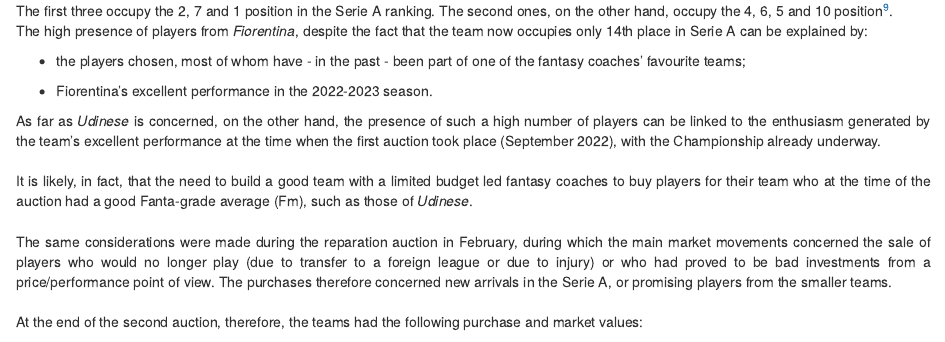
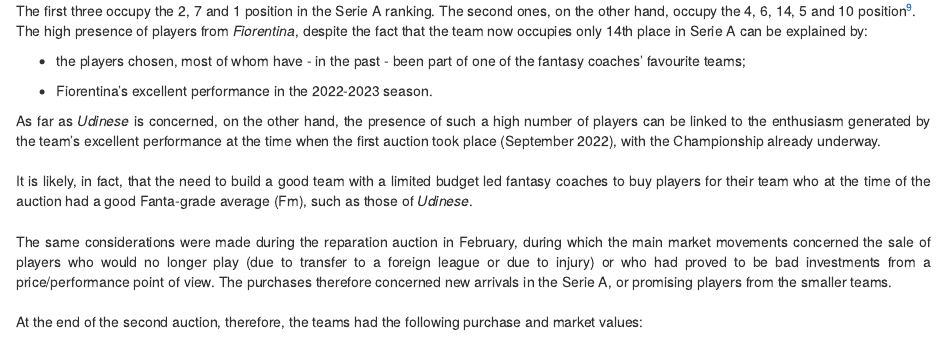
Before and after one commit to altreameriche/mvleague, an R Markdown document (MV_league.Rmd): the page in a window 1100 px wide, from 1990 px down. Rendered offline with R 4.5, knitr and Pandoc, with nearby package versions; drawn as R Markdown's standard HTML page in place of the format the file asks for; some code elsewhere in the file could not run offline.

Commit message:
Update MV_league.Rmd

````diff
--- a/MV_league.Rmd
+++ b/MV_league.Rmd
@@ -122,7 +122,7 @@ Already from the map you can see that most of the players belong:
 
 ```
 
-In fact, the most represented teams are *Inter*, *Juventus* and *Napoli*, followed by *Milan*, *Atalanta*, *Fiorentina*, *Lazio* and *Udinese*.<br> The first three occupy the 2, 7 and 1 position in the Serie A ranking. The second ones, on the other hand, occupy the 4, 6, 5 and 10 position[^9].<br> The high presence of players from *Fiorentina*, despite the fact that the team now occupies only 14th place in Serie A can be explained by:
+In fact, the most represented teams are *Inter*, *Juventus* and *Napoli*, followed by *Milan*, *Atalanta*, *Fiorentina*, *Lazio* and *Udinese*.<br> The first three occupy the 2, 7 and 1 position in the Serie A ranking. The second ones, on the other hand, occupy the 4, 6, 14, 5 and 10 position[^9].<br> The high presence of players from *Fiorentina*, despite the fact that the team now occupies only 14th place in Serie A can be explained by:
 
 [^9]: [Serie A Standings at the end of 23rd Match Day](https://www.legaseriea.it/it/serie-a/classifica){target="_blank"}
 
````
